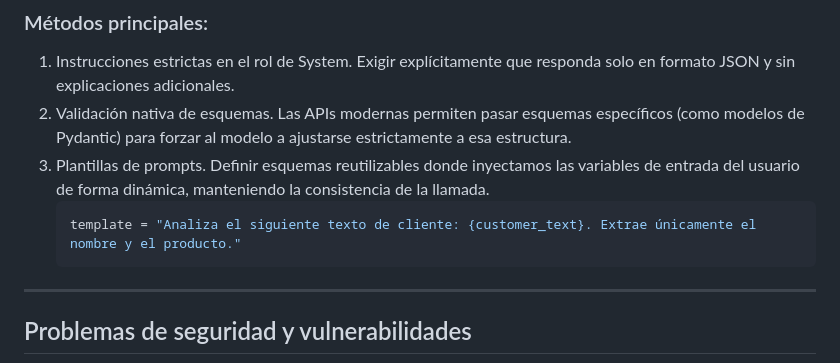
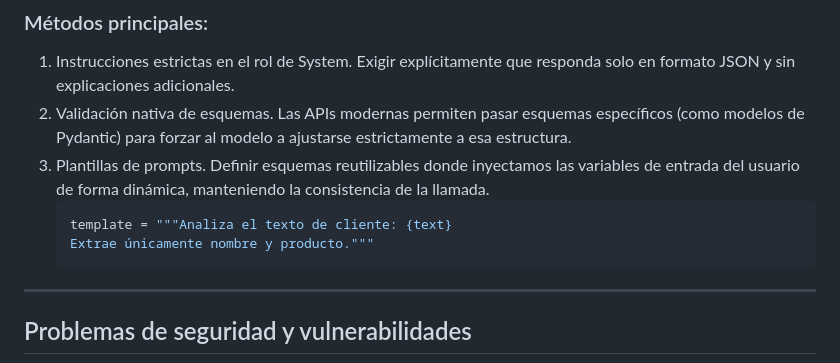
Before and after one commit to NORSAB/Generative-AI-Engineer, a Markdown page: Blog/Modulo_1_Prompt_Engineering_Avanzado.md, the part around one of its changes. GitHub-like rendering.

````diff
--- a/Blog/Modulo_1_Prompt_Engineering_Avanzado.md
+++ b/Blog/Modulo_1_Prompt_Engineering_Avanzado.md
@@ -165,7 +167,8 @@ En entornos productivos, no podemos procesar texto conversacional como: "Aquí t
 2. Validación nativa de esquemas. Las APIs modernas permiten pasar esquemas específicos (como modelos de Pydantic) para forzar al modelo a ajustarse estrictamente a esa estructura.
 3. Plantillas de prompts. Definir esquemas reutilizables donde inyectamos las variables de entrada del usuario de forma dinámica, manteniendo la consistencia de la llamada.
    ```python
-   template = "Analiza el siguiente texto de cliente: {customer_text}. Extrae únicamente el nombre y el producto."
+   template = """Analiza el texto de cliente: {text}
+   Extrae únicamente nombre y producto."""
    ```
 
 ---
````
Also changed, not shown: other parts of Blog/Modulo_1_Prompt_Engineering_Avanzado.md (+14 -12 lines).
